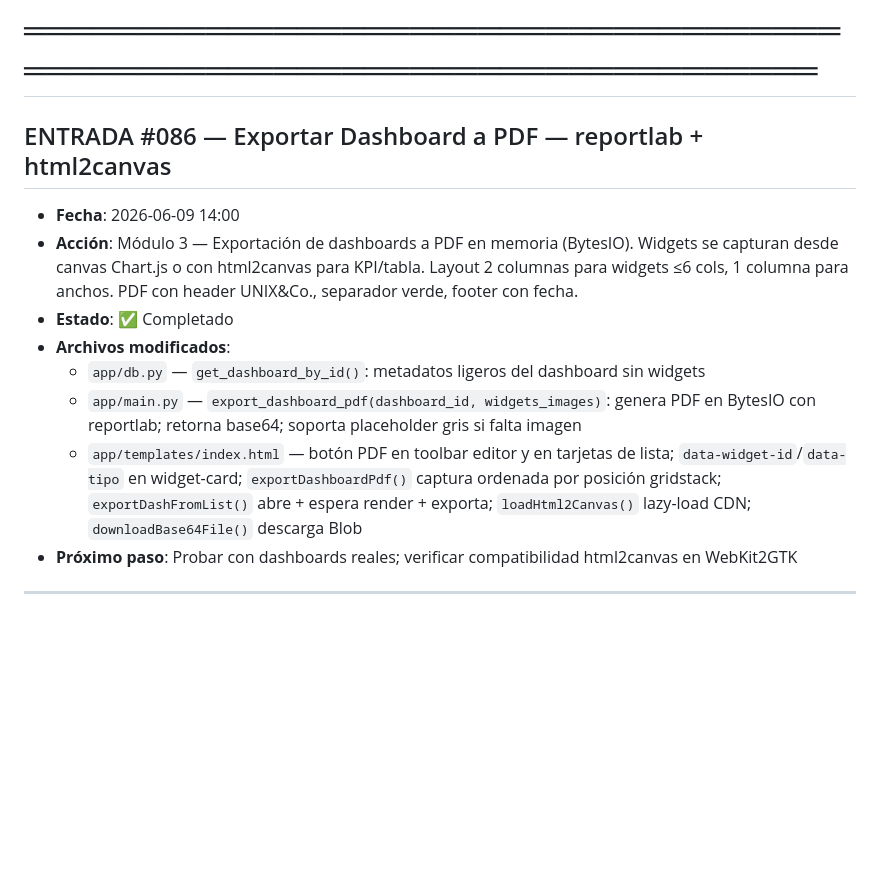
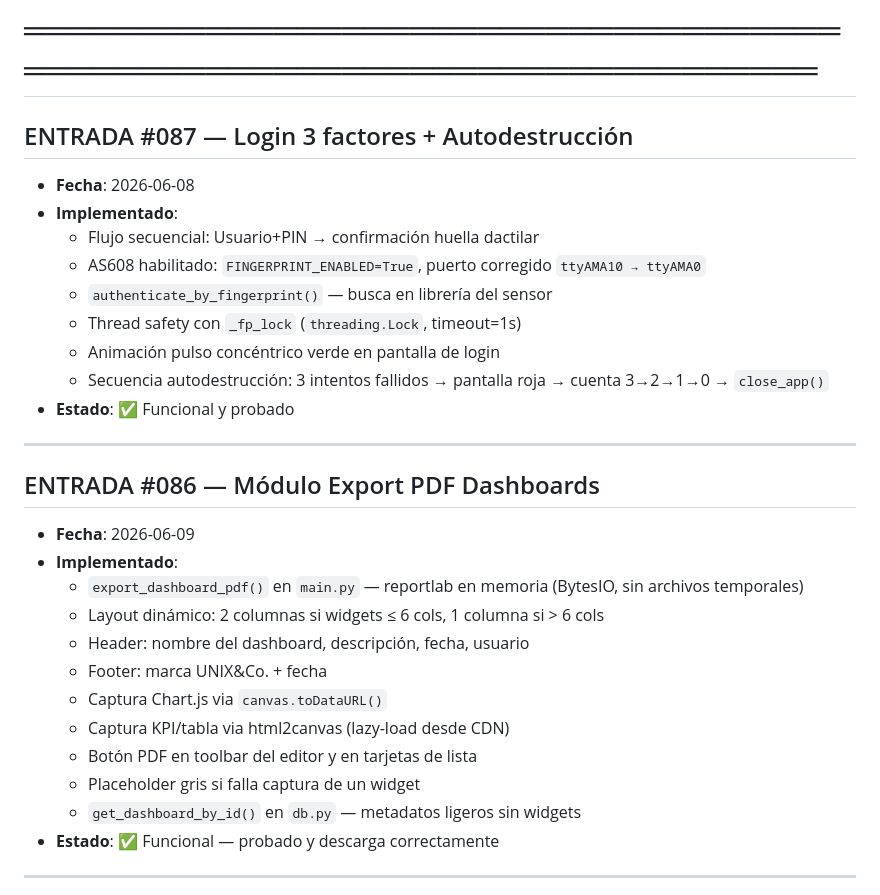
Before and after one commit to Caspian258/Smart-Manufacturing, a Markdown page: bitacora/bitacora_README.md, the part around one of its changes. Rendered like a GitHub page; blank space fills up the shorter version.

```diff
--- a/bitacora/bitacora_README.md
+++ b/bitacora/bitacora_README.md
@@ -2,15 +2,32 @@
 # Orquestador: Claude Code
 # ═══════════════════════════════════════════════════════════════════════
 
-## ENTRADA #086 — Exportar Dashboard a PDF — reportlab + html2canvas
-- **Fecha**: 2026-06-09 14:00
-- **Acción**: Módulo 3 — Exportación de dashboards a PDF en memoria (BytesIO). Widgets se capturan desde canvas Chart.js o con html2canvas para KPI/tabla. Layout 2 columnas para widgets ≤6 cols, 1 columna para anchos. PDF con header UNIX&Co., separador verde, footer con fecha.
-- **Estado**: ✅ Completado
-- **Archivos modificados**:
-  - `app/db.py` — `get_dashboard_by_id()`: metadatos ligeros del dashboard sin widgets
-  - `app/main.py` — `export_dashboard_pdf(dashboard_id, widgets_images)`: genera PDF en BytesIO con reportlab; retorna base64; soporta placeholder gris si falta imagen
-  - `app/templates/index.html` — botón PDF en toolbar editor y en tarjetas de lista; `data-widget-id`/`data-tipo` en widget-card; `exportDashboardPdf()` captura ordenada por posición gridstack; `exportDashFromList()` abre + espera render + exporta; `loadHtml2Canvas()` lazy-load CDN; `downloadBase64File()` descarga Blob
-- **Próximo paso**: Probar con dashboards reales; verificar compatibilidad html2canvas en WebKit2GTK
+## ENTRADA #087 — Login 3 factores + Autodestrucción
+- **Fecha**: 2026-06-08
+- **Implementado**:
+  - Flujo secuencial: Usuario+PIN → confirmación huella dactilar
+  - AS608 habilitado: `FINGERPRINT_ENABLED=True`, puerto corregido `ttyAMA10 → ttyAMA0`
+  - `authenticate_by_fingerprint()` — busca en librería del sensor
+  - Thread safety con `_fp_lock` (`threading.Lock`, timeout=1s)
+  - Animación pulso concéntrico verde en pantalla de login
+  - Secuencia autodestrucción: 3 intentos fallidos → pantalla roja → cuenta 3→2→1→0 → `close_app()`
+- **Estado**: ✅ Funcional y probado
+
+---
+
+## ENTRADA #086 — Módulo Export PDF Dashboards
+- **Fecha**: 2026-06-09
+- **Implementado**:
+  - `export_dashboard_pdf()` en `main.py` — reportlab en memoria (BytesIO, sin archivos temporales)
+  - Layout dinámico: 2 columnas si widgets ≤ 6 cols, 1 columna si > 6 cols
+  - Header: nombre del dashboard, descripción, fecha, usuario
+  - Footer: marca UNIX&Co. + fecha
+  - Captura Chart.js via `canvas.toDataURL()`
+  - Captura KPI/tabla via html2canvas (lazy-load desde CDN)
+  - Botón PDF en toolbar del editor y en tarjetas de lista
+  - Placeholder gris si falla captura de un widget
+  - `get_dashboard_by_id()` en `db.py` — metadatos ligeros sin widgets
+- **Estado**: ✅ Funcional — probado y descarga correctamente
 
 ---
 
```
Also changed, not shown: other parts of bitacora/bitacora_README.md (+34 -32 lines).
